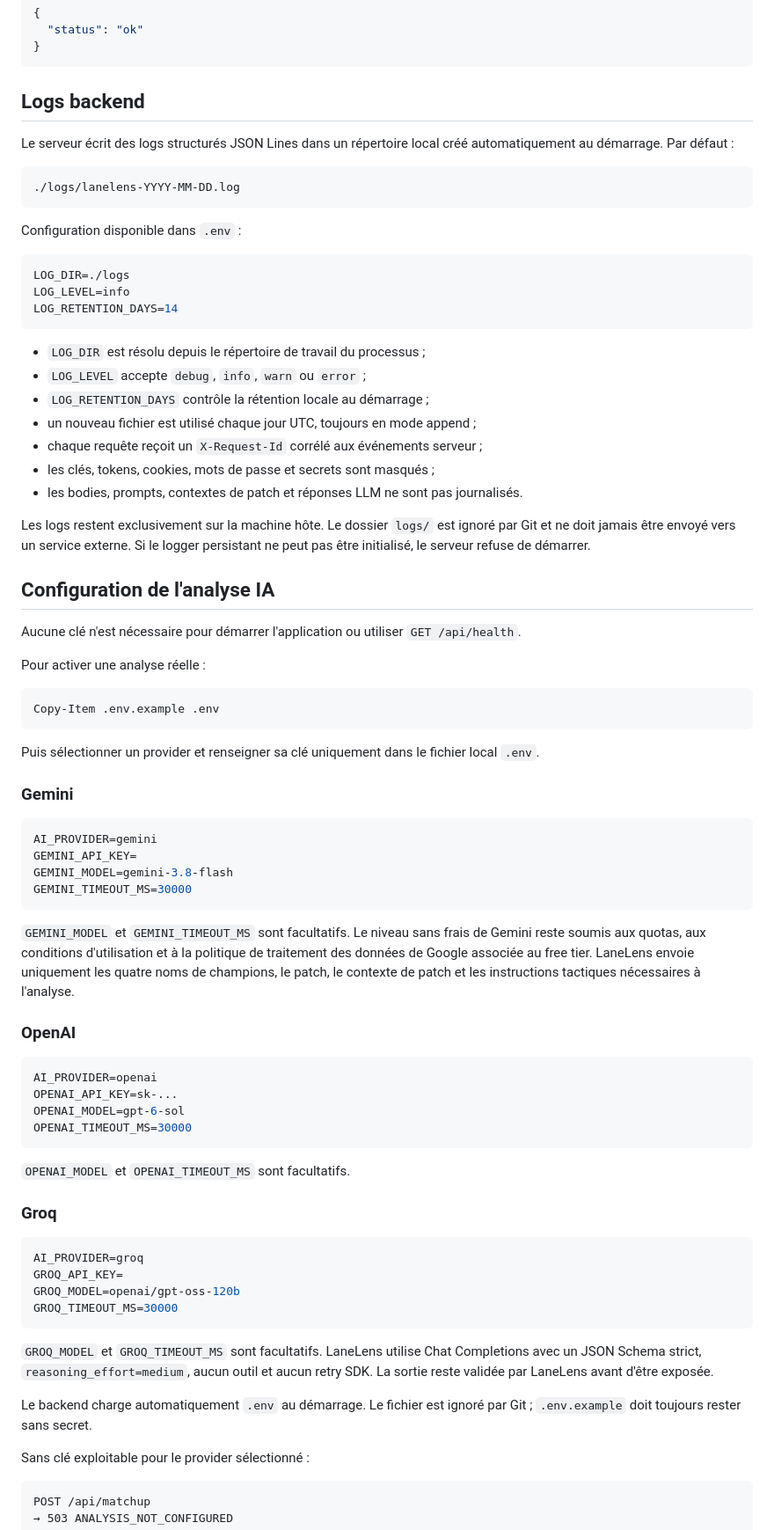
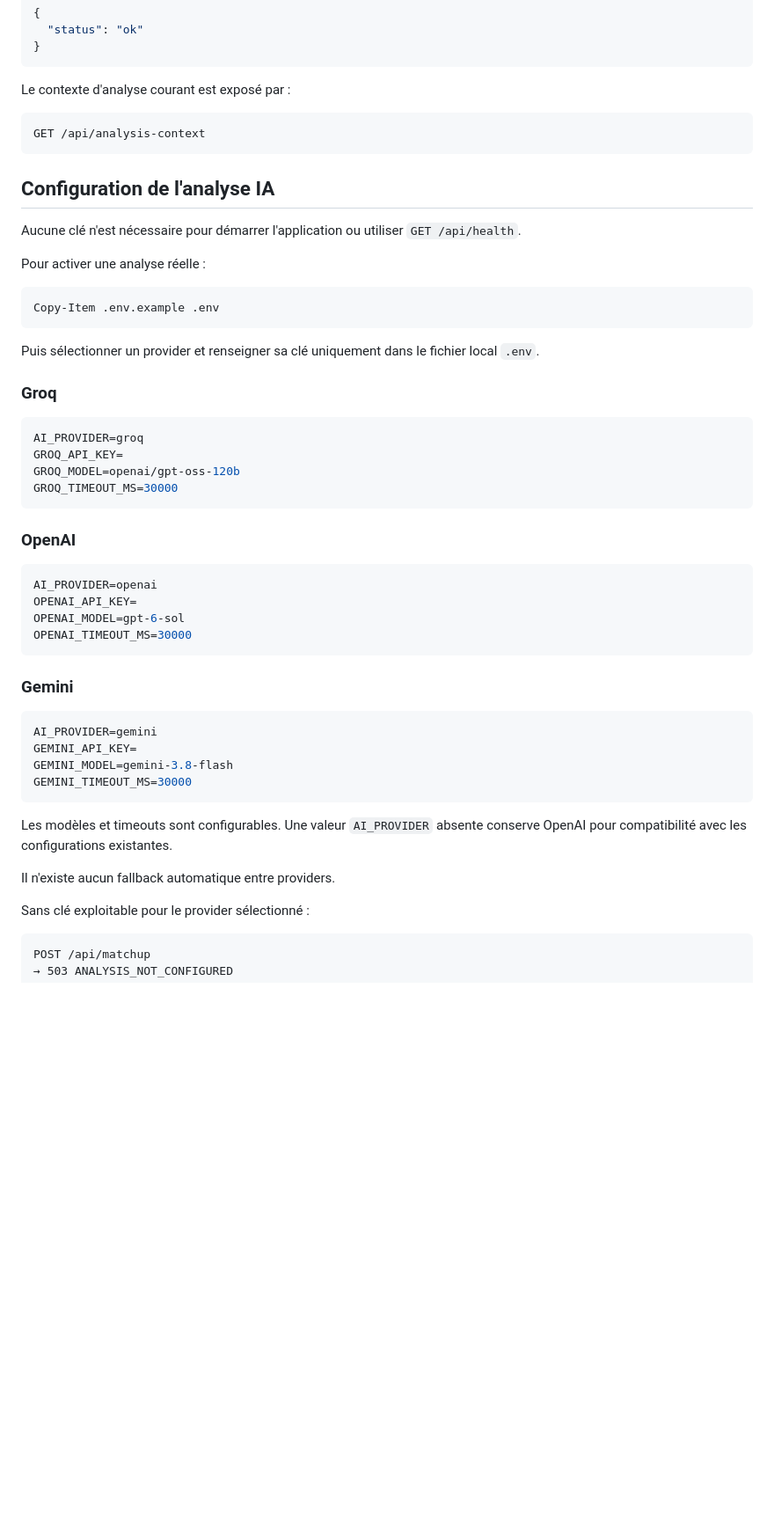
Before and after one commit to Braoux/LaneLens, a Markdown page: README.md, the part around one of its changes. Shown at 88% size. GitHub-like rendering; blank space fills up the shorter version.

````diff
--- a/README.md
+++ b/README.md
@@ -139,39 +166,15 @@ retourne :
 }
 ```
 
-## Logs backend
+Le contexte d'analyse courant est exposé par :
 
-Le serveur écrit des logs structurés JSON Lines dans un répertoire local créé
-automatiquement au démarrage. Par défaut :
-
-```text
-./logs/lanelens-YYYY-MM-DD.log
+```http
+GET /api/analysis-context
 ```
-
-Configuration disponible dans `.env` :
-
-```env
-LOG_DIR=./logs
-LOG_LEVEL=info
-LOG_RETENTION_DAYS=14
-```
-
-- `LOG_DIR` est résolu depuis le répertoire de travail du processus ;
-- `LOG_LEVEL` accepte `debug`, `info`, `warn` ou `error` ;
-- `LOG_RETENTION_DAYS` contrôle la rétention locale au démarrage ;
-- un nouveau fichier est utilisé chaque jour UTC, toujours en mode append ;
-- chaque requête reçoit un `X-Request-Id` corrélé aux événements serveur ;
-- les clés, tokens, cookies, mots de passe et secrets sont masqués ;
-- les bodies, prompts, contextes de patch et réponses LLM ne sont pas journalisés.
-
-Les logs restent exclusivement sur la machine hôte. Le dossier `logs/` est
-ignoré par Git et ne doit jamais être envoyé vers un service externe. Si le
-logger persistant ne peut pas être initialisé, le serveur refuse de démarrer.
 
 ## Configuration de l'analyse IA
 
-Aucune clé n'est nécessaire pour démarrer l'application ou utiliser
-`GET /api/health`.
+Aucune clé n'est nécessaire pour démarrer l'application ou utiliser `GET /api/health`.
 
 Pour activer une analyse réelle :
 
@@ -179,8 +182,25 @@ Pour activer une analyse réelle :
 Copy-Item .env.example .env
 ```
 
-Puis sélectionner un provider et renseigner sa clé uniquement dans le fichier
-local `.env`.
+Puis sélectionner un provider et renseigner sa clé uniquement dans le fichier local `.env`.
+
+### Groq
+
+```env
+AI_PROVIDER=groq
+GROQ_API_KEY=
+GROQ_MODEL=openai/gpt-oss-120b
+GROQ_TIMEOUT_MS=30000
+```
+
+### OpenAI
+
+```env
+AI_PROVIDER=openai
+OPENAI_API_KEY=
+OPENAI_MODEL=gpt-6-sol
+OPENAI_TIMEOUT_MS=30000
+```
 
 ### Gemini
 
@@ -191,38 +211,9 @@ GEMINI_MODEL=gemini-3.8-flash
 GEMINI_TIMEOUT_MS=30000
 ```
 
-`GEMINI_MODEL` et `GEMINI_TIMEOUT_MS` sont facultatifs. Le niveau sans frais de
-Gemini reste soumis aux quotas, aux conditions d'utilisation et à la politique
-de traitement des données de Google associée au free tier. LaneLens envoie
-uniquement les quatre noms de champions, le patch, le contexte de patch et les
-instructions tactiques nécessaires à l'analyse.
+Les modèles et timeouts sont configurables. Une valeur `AI_PROVIDER` absente conserve OpenAI pour compatibilité avec les configurations existantes.
 
-### OpenAI
-
-```env
-AI_PROVIDER=openai
-OPENAI_API_KEY=sk-...
-OPENAI_MODEL=gpt-6-sol
-OPENAI_TIMEOUT_MS=30000
-```
-
-`OPENAI_MODEL` et `OPENAI_TIMEOUT_MS` sont facultatifs.
-
-### Groq
-
-```env
-AI_PROVIDER=groq
-GROQ_API_KEY=
-GROQ_MODEL=openai/gpt-oss-120b
-GROQ_TIMEOUT_MS=30000
-```
-
-`GROQ_MODEL` et `GROQ_TIMEOUT_MS` sont facultatifs. LaneLens utilise Chat
-Completions avec un JSON Schema strict, `reasoning_effort=medium`, aucun outil
-et aucun retry SDK. La sortie reste validée par LaneLens avant d'être exposée.
-
-Le backend charge automatiquement `.env` au démarrage. Le fichier est ignoré
-par Git ; `.env.example` doit toujours rester sans secret.
+Il n'existe aucun fallback automatique entre providers.
 
 Sans clé exploitable pour le provider sélectionné :
 
````
Also changed, not shown: other parts of README.md (+124 -55 lines).
